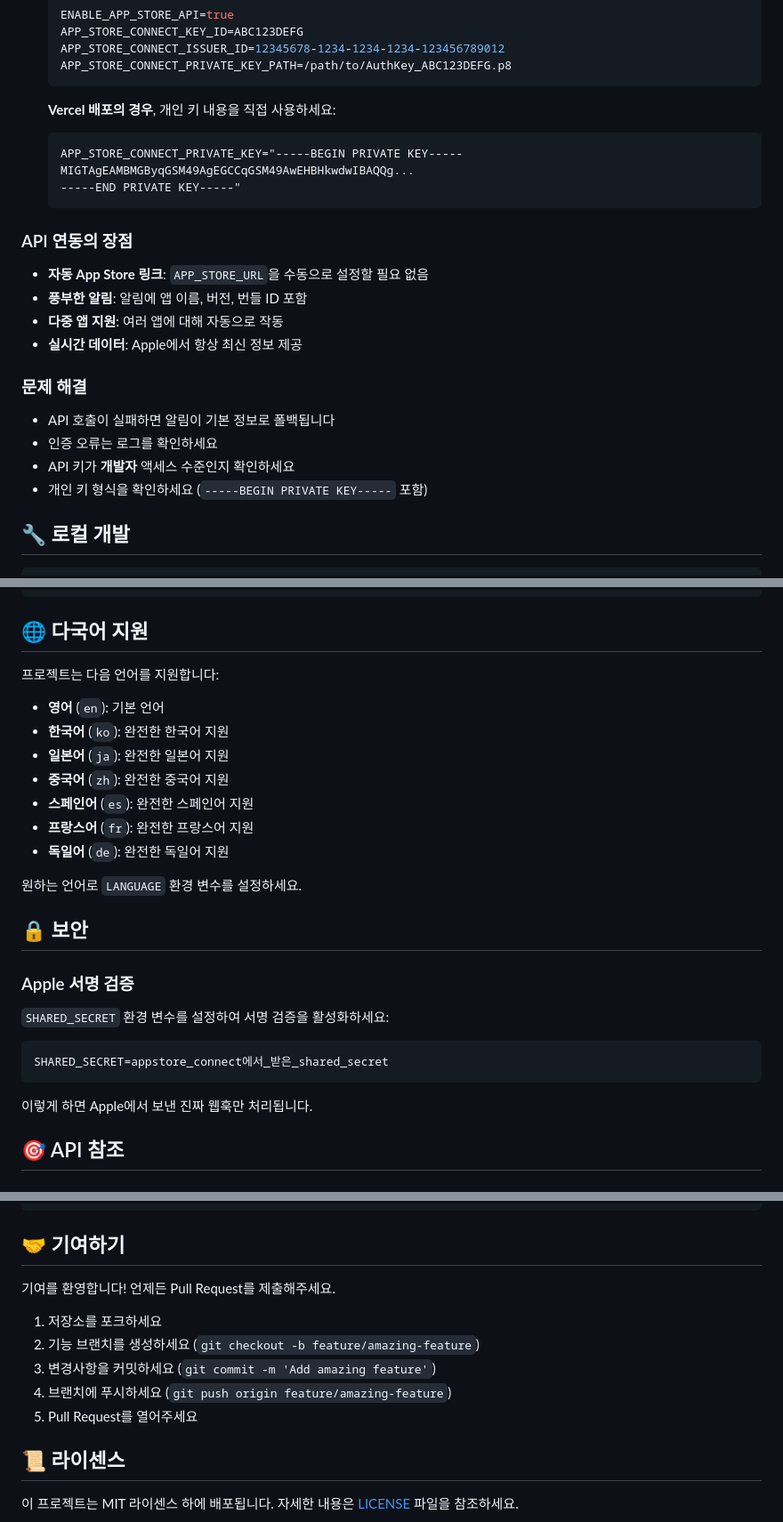
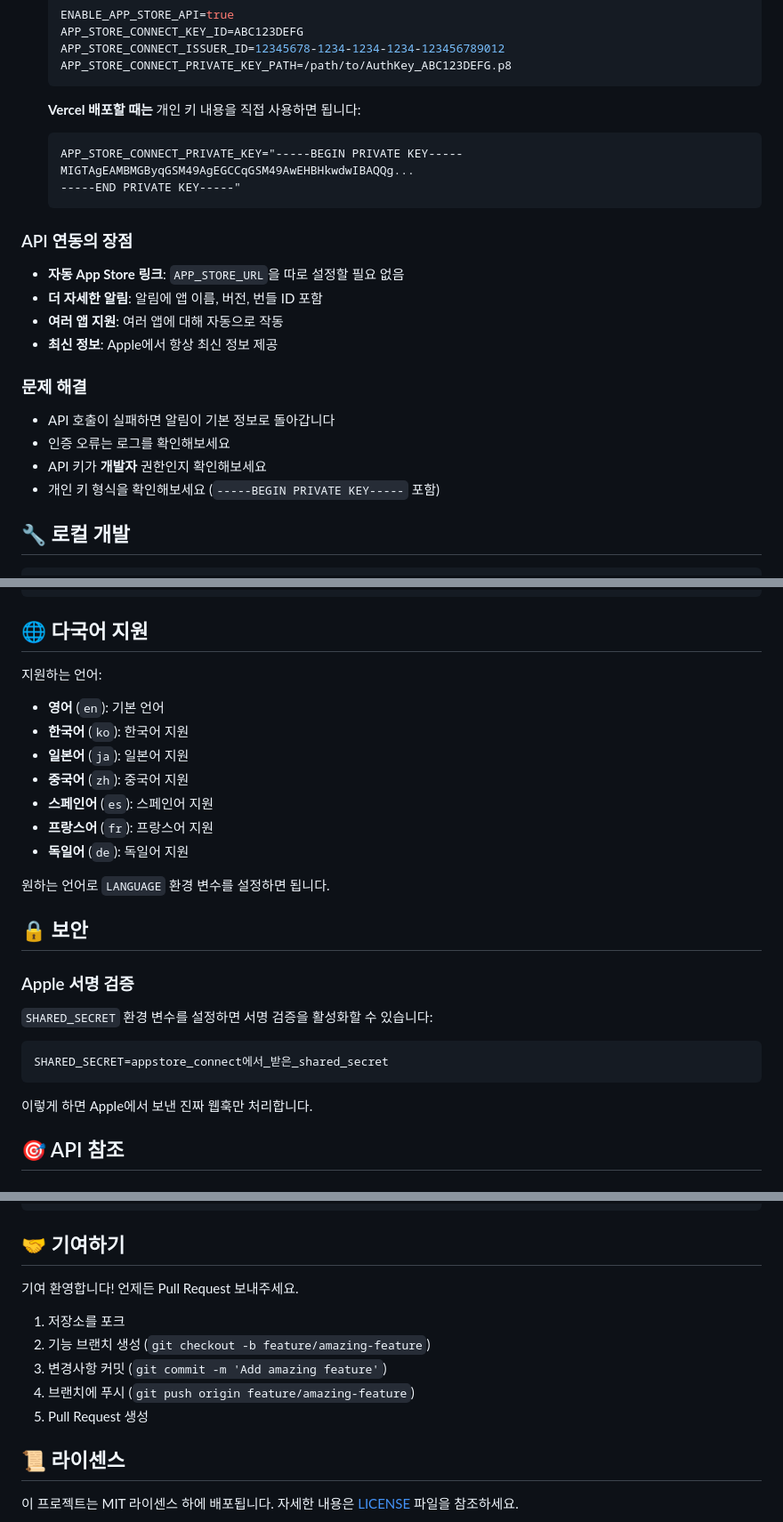
Before and after one commit to techinpark/appstore-status-webhook, a Markdown page: README.ko.md, 3 parts joined by grey strips. Shown at 89% size. GitHub-like rendering.

Commit message:
fix:  fixed typos

````diff
--- a/README.ko.md
+++ b/README.ko.md
@@ -121,7 +121,7 @@ App Store Connect API 연동을 활성화하면 알림에서 풍부한 앱 정
    APP_STORE_CONNECT_PRIVATE_KEY_PATH=/path/to/AuthKey_ABC123DEFG.p8
    ```
 
-   **Vercel 배포의 경우**, 개인 키 내용을 직접 사용하세요:
+   **Vercel 배포할 때는** 개인 키 내용을 직접 사용하면 됩니다:
    ```bash
    APP_STORE_CONNECT_PRIVATE_KEY="-----BEGIN PRIVATE KEY-----
    MIGTAgEAMBMGByqGSM49AgEGCCqGSM49AwEHBHkwdwIBAQQg...
@@ -130,17 +130,17 @@ App Store Connect API 연동을 활성화하면 알림에서 풍부한 앱 정
 
 ### API 연동의 장점
 
-- **자동 App Store 링크**: `APP_STORE_URL`을 수동으로 설정할 필요 없음
-- **풍부한 알림**: 알림에 앱 이름, 버전, 번들 ID 포함
-- **다중 앱 지원**: 여러 앱에 대해 자동으로 작동
-- **실시간 데이터**: Apple에서 항상 최신 정보 제공
+- **자동 App Store 링크**: `APP_STORE_URL`을 따로 설정할 필요 없음
+- **더 자세한 알림**: 알림에 앱 이름, 버전, 번들 ID 포함
+- **여러 앱 지원**: 여러 앱에 대해 자동으로 작동
+- **최신 정보**: Apple에서 항상 최신 정보 제공
 
 ### 문제 해결
 
-- API 호출이 실패하면 알림이 기본 정보로 폴백됩니다
-- 인증 오류는 로그를 확인하세요
-- API 키가 **개발자** 액세스 수준인지 확인하세요
-- 개인 키 형식을 확인하세요 (`-----BEGIN PRIVATE KEY-----` 포함)
+- API 호출이 실패하면 알림이 기본 정보로 돌아갑니다
+- 인증 오류는 로그를 확인해보세요
+- API 키가 **개발자** 권한인지 확인해보세요
+- 개인 키 형식을 확인해보세요 (`-----BEGIN PRIVATE KEY-----` 포함)
 
 ## 🔧 로컬 개발
 
@@ -165,29 +165,29 @@ npm run test
 
 ## 🌐 다국어 지원
 
-프로젝트는 다음 언어를 지원합니다:
+지원하는 언어:
 
 - **영어** (`en`): 기본 언어
-- **한국어** (`ko`): 완전한 한국어 지원
-- **일본어** (`ja`): 완전한 일본어 지원
-- **중국어** (`zh`): 완전한 중국어 지원
-- **스페인어** (`es`): 완전한 스페인어 지원
-- **프랑스어** (`fr`): 완전한 프랑스어 지원
-- **독일어** (`de`): 완전한 독일어 지원
+- **한국어** (`ko`): 한국어 지원
+- **일본어** (`ja`): 일본어 지원
+- **중국어** (`zh`): 중국어 지원
+- **스페인어** (`es`): 스페인어 지원
+- **프랑스어** (`fr`): 프랑스어 지원
+- **독일어** (`de`): 독일어 지원
 
-원하는 언어로 `LANGUAGE` 환경 변수를 설정하세요.
+원하는 언어로 `LANGUAGE` 환경 변수를 설정하면 됩니다.
 
 ## 🔒 보안
 
 ### Apple 서명 검증
 
-`SHARED_SECRET` 환경 변수를 설정하여 서명 검증을 활성화하세요:
+`SHARED_SECRET` 환경 변수를 설정하면 서명 검증을 활성화할 수 있습니다:
 
 ```bash
 SHARED_SECRET=appstore_connect에서_받은_shared_secret
 ```
 
-이렇게 하면 Apple에서 보낸 진짜 웹훅만 처리됩니다.
+이렇게 하면 Apple에서 보낸 진짜 웹훅만 처리합니다.
 
 ## 🎯 API 참조
 
@@ -246,13 +246,13 @@ appstore-status-webhook/
 
 ## 🤝 기여하기
 
-기여를 환영합니다! 언제든 Pull Request를 제출해주세요.
+기여 환영합니다! 언제든 Pull Request 보내주세요.
 
-1. 저장소를 포크하세요
-2. 기능 브랜치를 생성하세요 (`git checkout -b feature/amazing-feature`)
-3. 변경사항을 커밋하세요 (`git commit -m 'Add amazing feature'`)
-4. 브랜치에 푸시하세요 (`git push origin feature/amazing-feature`)
-5. Pull Request를 열어주세요
+1. 저장소를 포크
+2. 기능 브랜치 생성 (`git checkout -b feature/amazing-feature`)
+3. 변경사항 커밋 (`git commit -m 'Add amazing feature'`)
+4. 브랜치에 푸시 (`git push origin feature/amazing-feature`)
+5. Pull Request 생성
 
 ## 📜 라이센스
 
````
Also changed, not shown: other parts of README.ko.md (+11 -11 lines), README.md (+1 -1 lines).
